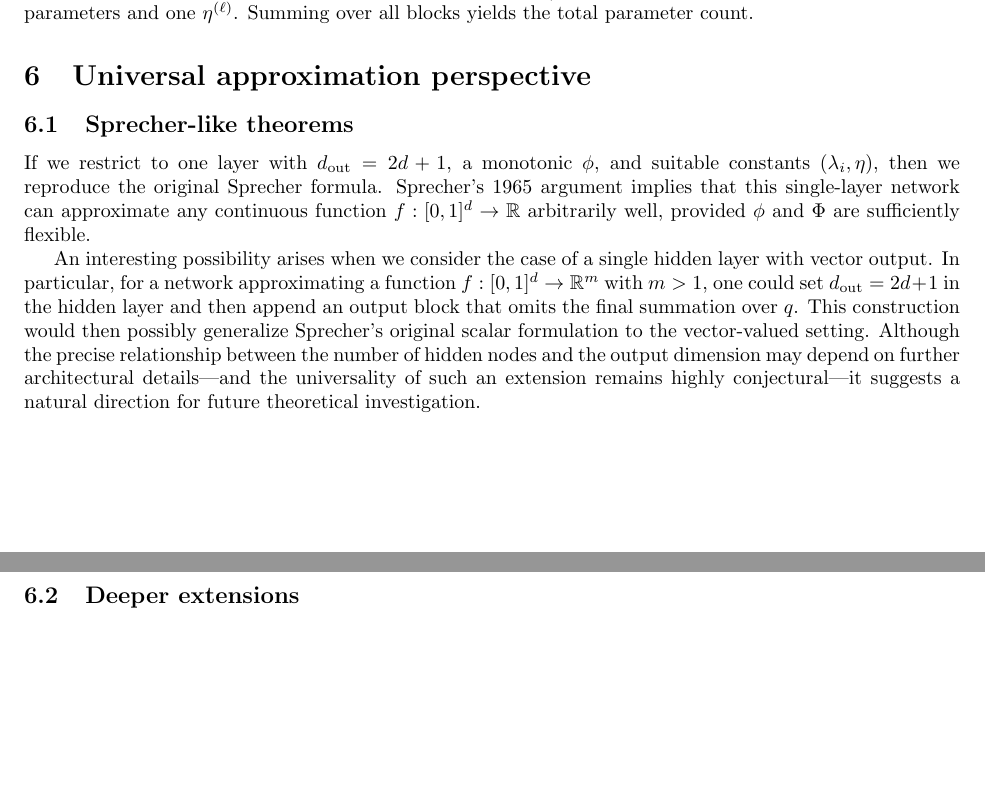
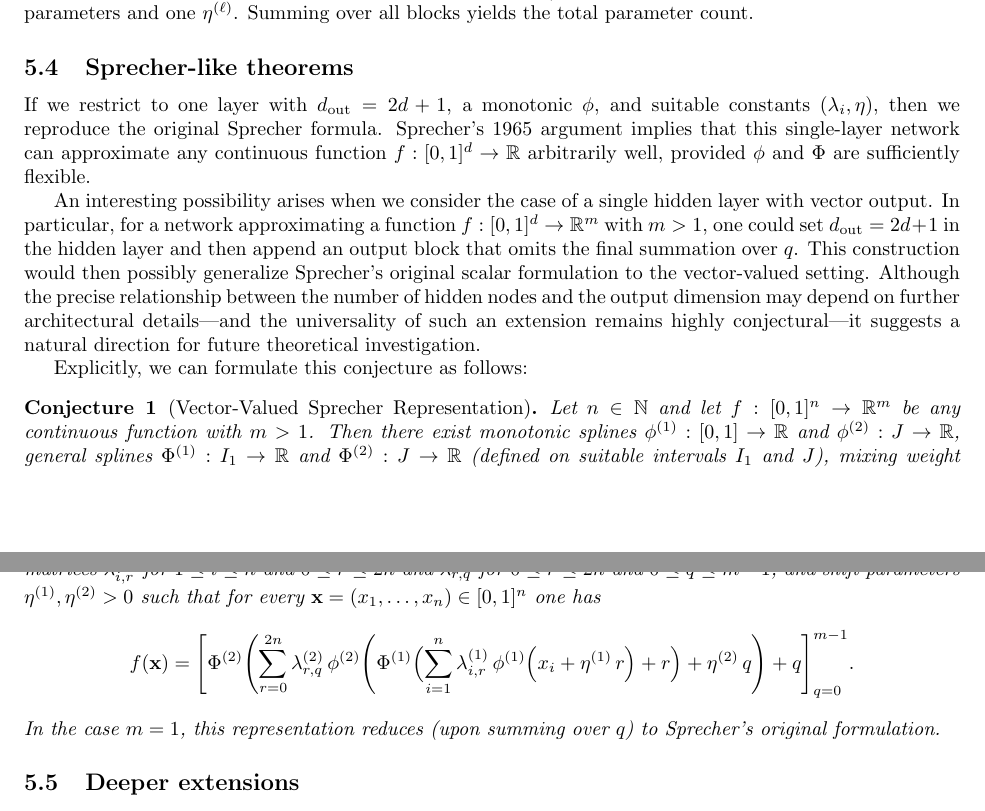
Before and after one commit to Zelaron/Sprecher-Network, a LaTeX paper (SN.tex): two parts of pages 6 and 7 of 7 before the commit and two parts of pages 6 and 7 of 8 after it, joined at a grey line, cut so that both start at the same text, the shorter picture padded with empty space. Compiled offline with pdfLaTeX.

Commit message:
Add files via upload

```diff
--- a/SN.tex
+++ b/SN.tex
@@ -6,6 +6,7 @@
 
 \newtheorem{theorem}{Theorem}
 \newtheorem{remark}{Remark}
+\newtheorem{conjecture}{Conjecture}
 
 \title{Sprecher Networks: A generalized neural architecture \\for multivariate function approximation}
 \author{Christian Hägg \and Boris Shapiro}
@@ -165,12 +166,19 @@ where the penalty encourages smoother spline functions.
 \subsection{Parameter counting}
 Since each block contains two splines (each with potentially hundreds of knot parameters), the total number of trainable parameters is typically dominated by the spline coefficients. If each $\phi^{(\ell)}$ has $K_\phi$ knots and each $\Phi^{(\ell)}$ has $K_\Phi$ knots, then each block contributes roughly $K_\phi + K_\Phi$ spline parameters, plus $d_{\ell-1}\,d_\ell$ weight parameters and one $\eta^{(\ell)}$. Summing over all blocks yields the total parameter count.
 
-\section{Universal approximation perspective}
-
 \subsection{Sprecher-like theorems}
 If we restrict to one layer with $d_{\mathrm{out}}=2d+1$, a monotonic $\phi$, and suitable constants $(\lambda_i,\eta)$, then we reproduce the original Sprecher formula. Sprecher’s 1965 argument implies that this single-layer network can approximate any continuous function $f:[0,1]^d\to\mathbb{R}$ arbitrarily well, provided $\phi$ and $\Phi$ are sufficiently flexible.
 
 An interesting possibility arises when we consider the case of a single hidden layer with vector output. In particular, for a network approximating a function $f:[0,1]^d\to\mathbb{R}^m$ with $m>1$, one could set $d_{\mathrm{out}}=2d+1$ in the hidden layer and then append an output block that omits the final summation over $q$. This construction would then possibly generalize Sprecher's original scalar formulation to the vector-valued setting. Although the precise relationship between the number of hidden nodes and the output dimension may depend on further architectural details—and the universality of such an extension remains highly conjectural—it suggests a natural direction for future theoretical investigation.
+
+Explicitly, we can formulate this conjecture as follows:
+\begin{conjecture}[Vector-Valued Sprecher Representation]
+Let \(n\in\mathbb{N}\) and let \(f:[0,1]^n \to \mathbb{R}^m\) be any continuous function with \(m>1\). Then there exist monotonic splines \(\phi^{(1)}:[0,1]\to\mathbb{R}\) and \(\phi^{(2)}:J\to\mathbb{R}\), general splines \(\Phi^{(1)}:I_1\to\mathbb{R}\) and \(\Phi^{(2)}:J\to\mathbb{R}\) (defined on suitable intervals \(I_1\) and \(J\)), mixing weight matrices \(\lambda^{(1)}_{i,r}\) for \(1\le i\le n\) and \(0\le r\le 2n\) and \(\lambda^{(2)}_{r,q}\) for \(0\le r\le 2n\) and \(0\le q\le m-1\), and shift parameters \(\eta^{(1)},\eta^{(2)}>0\) such that for every \(\mathbf{x}=(x_1,\dots,x_n)\in [0,1]^n\) one has
+\[
+f(\mathbf{x}) = \Biggl[\Phi^{(2)}\Biggl(\sum_{r=0}^{2n} \lambda^{(2)}_{r,q}\,\phi^{(2)}\Biggl(\Phi^{(1)}\Bigl(\sum_{i=1}^{n} \lambda^{(1)}_{i,r}\,\phi^{(1)}\Bigl(x_i+\eta^{(1)}\,r\Bigr)+r\Bigr)+\eta^{(2)}\,q\Biggr)+q\Biggr]_{q=0}^{m-1}.
+\]
+In the case \(m=1\), this representation reduces (upon summing over \(q\)) to Sprecher’s original formulation.
+\end{conjecture}
 
 \subsection{Deeper extensions}
 A natural conjecture is that stacking these blocks preserves universal approximation capability while potentially requiring fewer summation nodes. Intuitively, multi-layer compositions can capture complex structure more efficiently. However, a complete theoretical treatment of depth versus width for Sprecher Networks remains an active area of research.
```
Also changed, not shown: SN.pdf.
